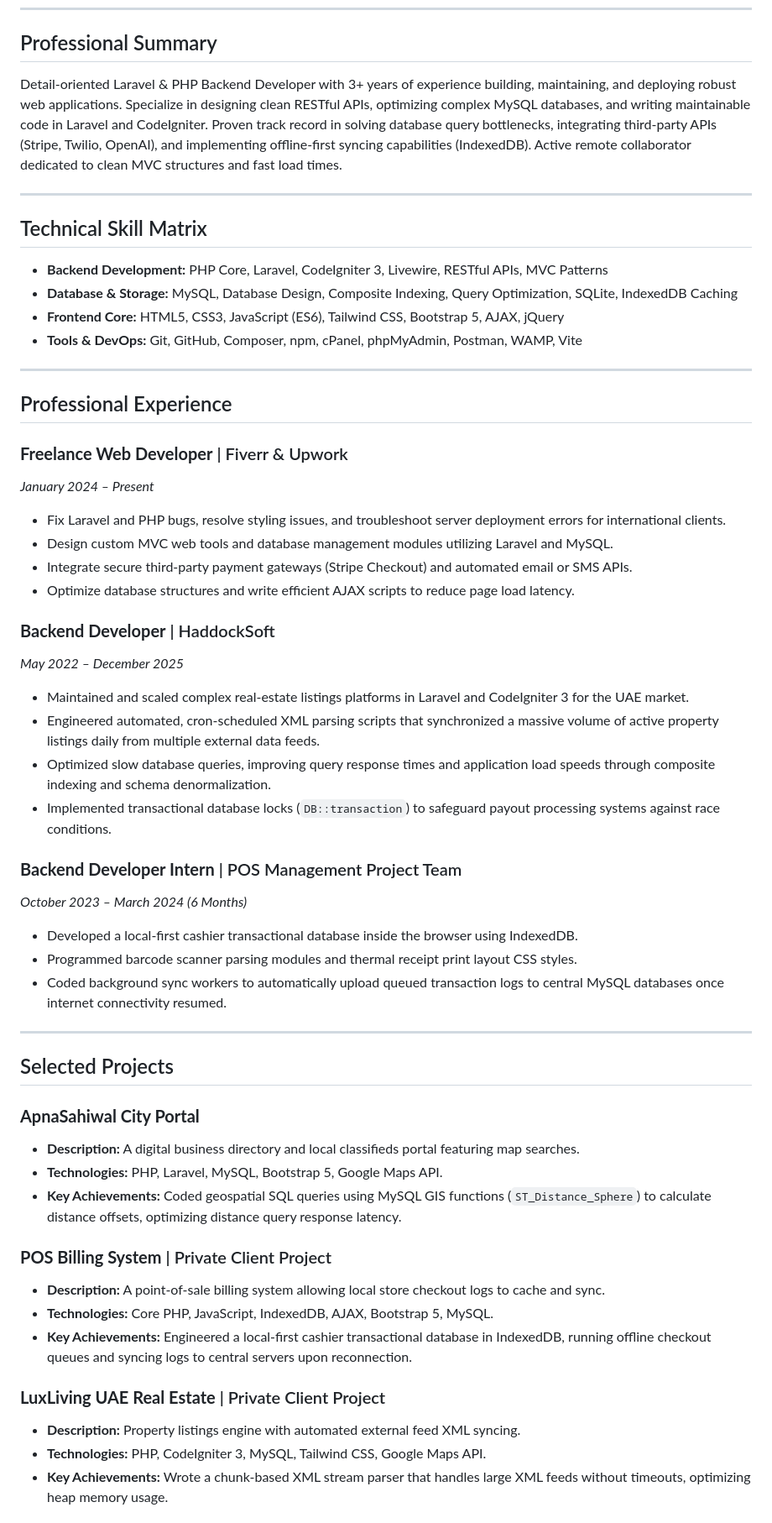
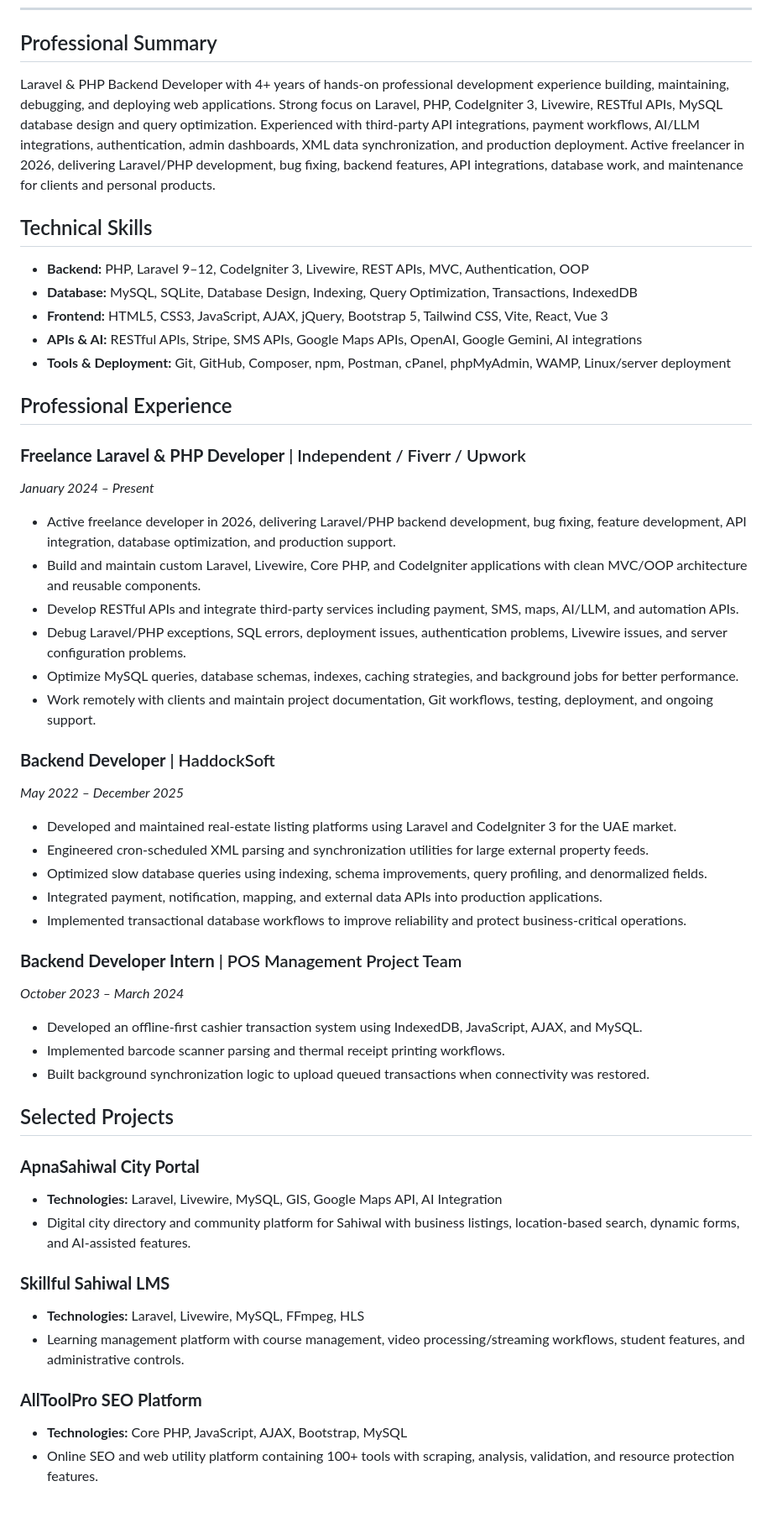
Before and after one commit to asimgee105/Portfolio, a Markdown page: CV/Asim-Ali-Laravel-PHP-Developer-Resume.md, the part around one of its changes. Shown at 84% size. Drawn GitHub-style.

Commit message:
Update Markdown CV with 2026 freelance experience

```diff
--- a/CV/Asim-Ali-Laravel-PHP-Developer-Resume.md
+++ b/CV/Asim-Ali-Laravel-PHP-Developer-Resume.md
@@ -14,57 +14,51 @@
 ---
 
 ## Professional Summary
-Detail-oriented Laravel & PHP Backend Developer with 3+ years of experience building, maintaining, and deploying robust web applications. Specialize in designing clean RESTful APIs, optimizing complex MySQL databases, and writing maintainable code in Laravel and CodeIgniter. Proven track record in solving database query bottlenecks, integrating third-party APIs (Stripe, Twilio, OpenAI), and implementing offline-first syncing capabilities (IndexedDB). Active remote collaborator dedicated to clean MVC structures and fast load times.
+Laravel & PHP Backend Developer with 4+ years of hands-on professional development experience building, maintaining, debugging, and deploying web applications. Strong focus on Laravel, PHP, CodeIgniter 3, Livewire, RESTful APIs, MySQL database design and query optimization. Experienced with third-party API integrations, payment workflows, AI/LLM integrations, authentication, admin dashboards, XML data synchronization, and production deployment. Active freelancer in 2026, delivering Laravel/PHP development, bug fixing, backend features, API integrations, database work, and maintenance for clients and personal products.
 
----
-
-## Technical Skill Matrix
-
-- **Backend Development:** PHP Core, Laravel, CodeIgniter 3, Livewire, RESTful APIs, MVC Patterns
-- **Database & Storage:** MySQL, Database Design, Composite Indexing, Query Optimization, SQLite, IndexedDB Caching
-- **Frontend Core:** HTML5, CSS3, JavaScript (ES6), Tailwind CSS, Bootstrap 5, AJAX, jQuery
-- **Tools & DevOps:** Git, GitHub, Composer, npm, cPanel, phpMyAdmin, Postman, WAMP, Vite
-
----
+## Technical Skills
+- **Backend:** PHP, Laravel 9–12, CodeIgniter 3, Livewire, REST APIs, MVC, Authentication, OOP
+- **Database:** MySQL, SQLite, Database Design, Indexing, Query Optimization, Transactions, IndexedDB
+- **Frontend:** HTML5, CSS3, JavaScript, AJAX, jQuery, Bootstrap 5, Tailwind CSS, Vite, React, Vue 3
+- **APIs & AI:** RESTful APIs, Stripe, SMS APIs, Google Maps APIs, OpenAI, Google Gemini, AI integrations
+- **Tools & Deployment:** Git, GitHub, Composer, npm, Postman, cPanel, phpMyAdmin, WAMP, Linux/server deployment
 
 ## Professional Experience
 
-### **Freelance Web Developer** | Fiverr & Upwork
+### **Freelance Laravel & PHP Developer** | Independent / Fiverr / Upwork
 *January 2024 – Present*
-- Fix Laravel and PHP bugs, resolve styling issues, and troubleshoot server deployment errors for international clients.
-- Design custom MVC web tools and database management modules utilizing Laravel and MySQL.
-- Integrate secure third-party payment gateways (Stripe Checkout) and automated email or SMS APIs.
-- Optimize database structures and write efficient AJAX scripts to reduce page load latency.
+- Active freelance developer in 2026, delivering Laravel/PHP backend development, bug fixing, feature development, API integration, database optimization, and production support.
+- Build and maintain custom Laravel, Livewire, Core PHP, and CodeIgniter applications with clean MVC/OOP architecture and reusable components.
+- Develop RESTful APIs and integrate third-party services including payment, SMS, maps, AI/LLM, and automation APIs.
+- Debug Laravel/PHP exceptions, SQL errors, deployment issues, authentication problems, Livewire issues, and server configuration problems.
+- Optimize MySQL queries, database schemas, indexes, caching strategies, and background jobs for better performance.
+- Work remotely with clients and maintain project documentation, Git workflows, testing, deployment, and ongoing support.
 
 ### **Backend Developer** | HaddockSoft
 *May 2022 – December 2025*
-- Maintained and scaled complex real-estate listings platforms in Laravel and CodeIgniter 3 for the UAE market.
-- Engineered automated, cron-scheduled XML parsing scripts that synchronized a massive volume of active property listings daily from multiple external data feeds.
-- Optimized slow database queries, improving query response times and application load speeds through composite indexing and schema denormalization.
-- Implemented transactional database locks (`DB::transaction`) to safeguard payout processing systems against race conditions.
+- Developed and maintained real-estate listing platforms using Laravel and CodeIgniter 3 for the UAE market.
+- Engineered cron-scheduled XML parsing and synchronization utilities for large external property feeds.
+- Optimized slow database queries using indexing, schema improvements, query profiling, and denormalized fields.
+- Integrated payment, notification, mapping, and external data APIs into production applications.
+- Implemented transactional database workflows to improve reliability and protect business-critical operations.
 
 ### **Backend Developer Intern** | POS Management Project Team
-*October 2023 – March 2024 (6 Months)*
-- Developed a local-first cashier transactional database inside the browser using IndexedDB.
-- Programmed barcode scanner parsing modules and thermal receipt print layout CSS styles.
-- Coded background sync workers to automatically upload queued transaction logs to central MySQL databases once internet connectivity resumed.
-
----
+*October 2023 – March 2024*
+- Developed an offline-first cashier transaction system using IndexedDB, JavaScript, AJAX, and MySQL.
+- Implemented barcode scanner parsing and thermal receipt printing workflows.
+- Built background synchronization logic to upload queued transactions when connectivity was restored.
 
 ## Selected Projects
 
 ### **ApnaSahiwal City Portal**
-- **Description:** A digital business directory and local classifieds portal featuring map searches.
-- **Technologies:** PHP, Laravel, MySQL, Bootstrap 5, Google Maps API.
-- **Key Achievements:** Coded geospatial SQL queries using MySQL GIS functions (`ST_Distance_Sphere`) to calculate distance offsets, optimizing distance query response latency.
+- **Technologies:** Laravel, Livewire, MySQL, GIS, Google Maps API, AI Integration
+- Digital city directory and community platform for Sahiwal with business listings, location-based search, dynamic forms, and AI-assisted features.
 
-### **POS Billing System** | Private Client Project
-- **Description:** A point-of-sale billing system allowing local store checkout logs to cache and sync.
-- **Technologies:** Core PHP, JavaScript, IndexedDB, AJAX, Bootstrap 5, MySQL.
-- **Key Achievements:** Engineered a local-first cashier transactional database in IndexedDB, running offline checkout queues and syncing logs to central servers upon reconnection.
+### **Skillful Sahiwal LMS**
+- **Technologies:** Laravel, Livewire, MySQL, FFmpeg, HLS
+- Learning management platform with course management, video processing/streaming workflows, student features, and administrative controls.
 
-### **LuxLiving UAE Real Estate** | Private Client Project
-- **Description:** Property listings engine with automated external feed XML syncing.
-- **Technologies:** PHP, CodeIgniter 3, MySQL, Tailwind CSS, Google Maps API.
-- **Key Achievements:** Wrote a chunk-based XML stream parser that handles large XML feeds without timeouts, optimizing heap memory usage.
+### **AllToolPro SEO Platform**
+- **Technologies:** Core PHP, JavaScript, AJAX, Bootstrap, MySQL
+- Online SEO and web utility platform containing 100+ tools with scraping, analysis, validation, and resource protection features.
 
```
Also changed, not shown: other parts of CV/Asim-Ali-Laravel-PHP-Developer-Resume.md (+8 -7 lines).
